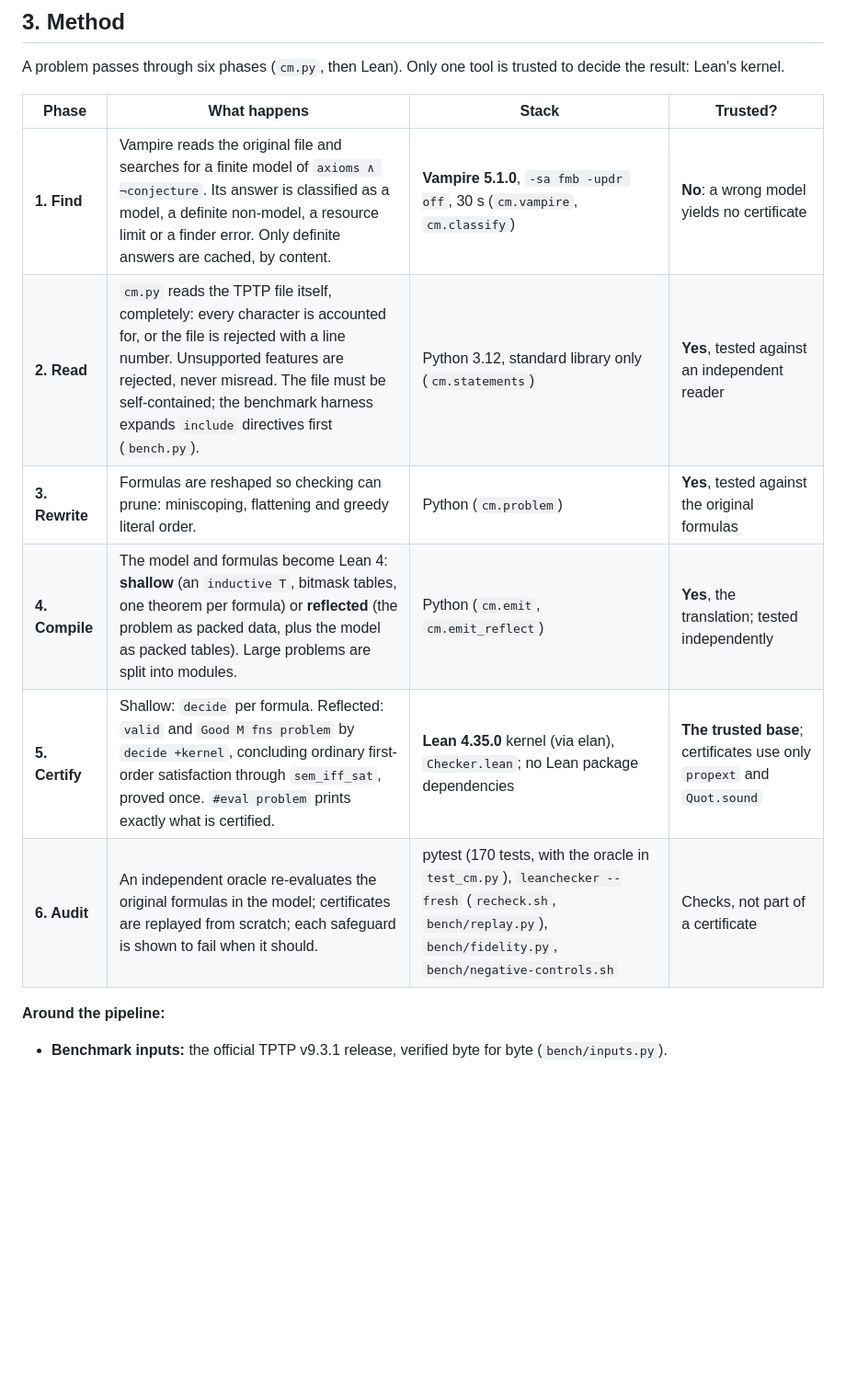
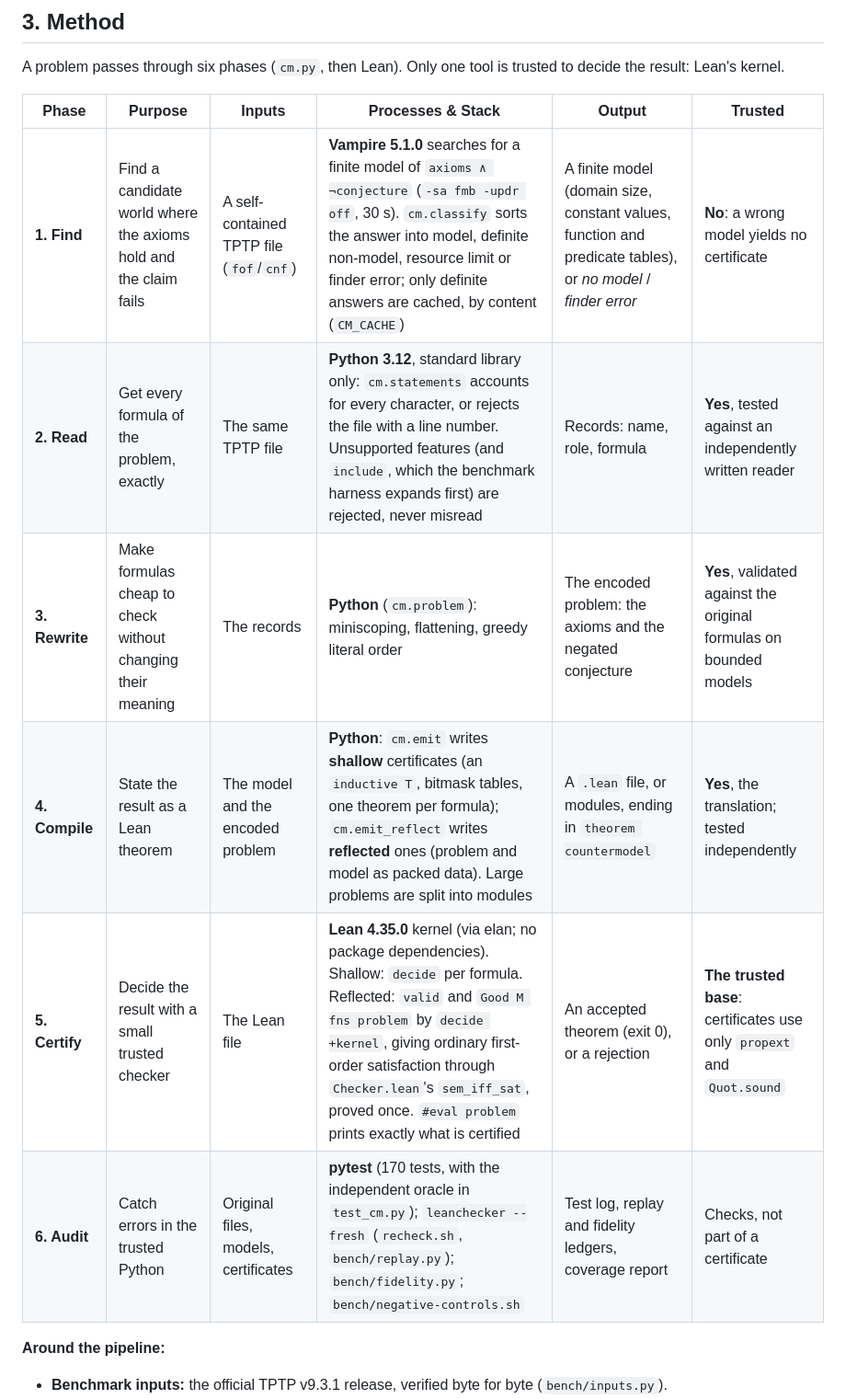
Before and after one commit to exponentlabshq/lean-countermodel, a Markdown page: README.md, the part around the change. Shown at 92% size. Rendered like a GitHub page; blank space fills up the shorter version.

Commit message:
README Method table: Phase, Purpose, Inputs, Processes & Stack, Output, Trusted
Co-Authored-By: Claude Opus 5.5 <noreply@anthropic.com>

```diff
--- a/README.md
+++ b/README.md
@@ -84,14 +84,14 @@ This project is a general tool for that last row: any first-order theory in TPTP
 
 A problem passes through six phases (`cm.py`, then Lean). Only one tool is trusted to decide the result: Lean's kernel.
 
-| Phase | What happens | Stack | Trusted? |
-|---|---|---|---|
-| **1. Find** | Vampire reads the original file and searches for a finite model of `axioms ∧ ¬conjecture`. Its answer is classified as a model, a definite non-model, a resource limit or a finder error. Only definite answers are cached, by content. | **Vampire 5.1.0**, `-sa fmb -updr off`, 30 s (`cm.vampire`, `cm.classify`) | **No**: a wrong model yields no certificate |
-| **2. Read** | `cm.py` reads the TPTP file itself, completely: every character is accounted for, or the file is rejected with a line number. Unsupported features are rejected, never misread. The file must be self-contained; the benchmark harness expands `include` directives first (`bench.py`). | Python 3.12, standard library only (`cm.statements`) | **Yes**, tested against an independent reader |
-| **3. Rewrite** | Formulas are reshaped so checking can prune: miniscoping, flattening and greedy literal order. | Python (`cm.problem`) | **Yes**, tested against the original formulas |
-| **4. Compile** | The model and formulas become Lean 4: **shallow** (an `inductive T`, bitmask tables, one theorem per formula) or **reflected** (the problem as packed data, plus the model as packed tables). Large problems are split into modules. | Python (`cm.emit`, `cm.emit_reflect`) | **Yes**, the translation; tested independently |
-| **5. Certify** | Shallow: `decide` per formula. Reflected: `valid` and `Good M fns problem` by `decide +kernel`, concluding ordinary first-order satisfaction through `sem_iff_sat`, proved once. `#eval problem` prints exactly what is certified. | **Lean 4.35.0** kernel (via elan), `Checker.lean`; no Lean package dependencies | **The trusted base**; certificates use only `propext` and `Quot.sound` |
-| **6. Audit** | An independent oracle re-evaluates the original formulas in the model; certificates are replayed from scratch; each safeguard is shown to fail when it should. | pytest (170 tests, with the oracle in `test_cm.py`), `leanchecker --fresh` (`recheck.sh`, `bench/replay.py`), `bench/fidelity.py`, `bench/negative-controls.sh` | Checks, not part of a certificate |
+| Phase | Purpose | Inputs | Processes & Stack | Output | Trusted |
+|---|---|---|---|---|---|
+| **1. Find** | Find a candidate world where the axioms hold and the claim fails | A self-contained TPTP file (`fof`/`cnf`) | **Vampire 5.1.0** searches for a finite model of `axioms ∧ ¬conjecture` (`-sa fmb -updr off`, 30 s). `cm.classify` sorts the answer into model, definite non-model, resource limit or finder error; only definite answers are cached, by content (`CM_CACHE`) | A finite model (domain size, constant values, function and predicate tables), or *no model* / *finder error* | **No**: a wrong model yields no certificate |
+| **2. Read** | Get every formula of the problem, exactly | The same TPTP file | **Python 3.12**, standard library only: `cm.statements` accounts for every character, or rejects the file with a line number. Unsupported features (and `include`, which the benchmark harness expands first) are rejected, never misread | Records: name, role, formula | **Yes**, tested against an independently written reader |
+| **3. Rewrite** | Make formulas cheap to check without changing their meaning | The records | **Python** (`cm.problem`): miniscoping, flattening, greedy literal order | The encoded problem: the axioms and the negated conjecture | **Yes**, validated against the original formulas on bounded models |
+| **4. Compile** | State the result as a Lean theorem | The model and the encoded problem | **Python**: `cm.emit` writes **shallow** certificates (an `inductive T`, bitmask tables, one theorem per formula); `cm.emit_reflect` writes **reflected** ones (problem and model as packed data). Large problems are split into modules | A `.lean` file, or modules, ending in `theorem countermodel` | **Yes**, the translation; tested independently |
+| **5. Certify** | Decide the result with a small trusted checker | The Lean file | **Lean 4.35.0** kernel (via elan; no package dependencies). Shallow: `decide` per formula. Reflected: `valid` and `Good M fns problem` by `decide +kernel`, giving ordinary first-order satisfaction through `Checker.lean`'s `sem_iff_sat`, proved once. `#eval problem` prints exactly what is certified | An accepted theorem (exit 0), or a rejection | **The trusted base**: certificates use only `propext` and `Quot.sound` |
+| **6. Audit** | Catch errors in the trusted Python | Original files, models, certificates | **pytest** (170 tests, with the independent oracle in `test_cm.py`); `leanchecker --fresh` (`recheck.sh`, `bench/replay.py`); `bench/fidelity.py`; `bench/negative-controls.sh` | Test log, replay and fidelity ledgers, coverage report | Checks, not part of a certificate |
 
 **Around the pipeline:**
 - **Benchmark inputs:** the official TPTP v9.3.1 release, verified byte for byte (`bench/inputs.py`).
```
